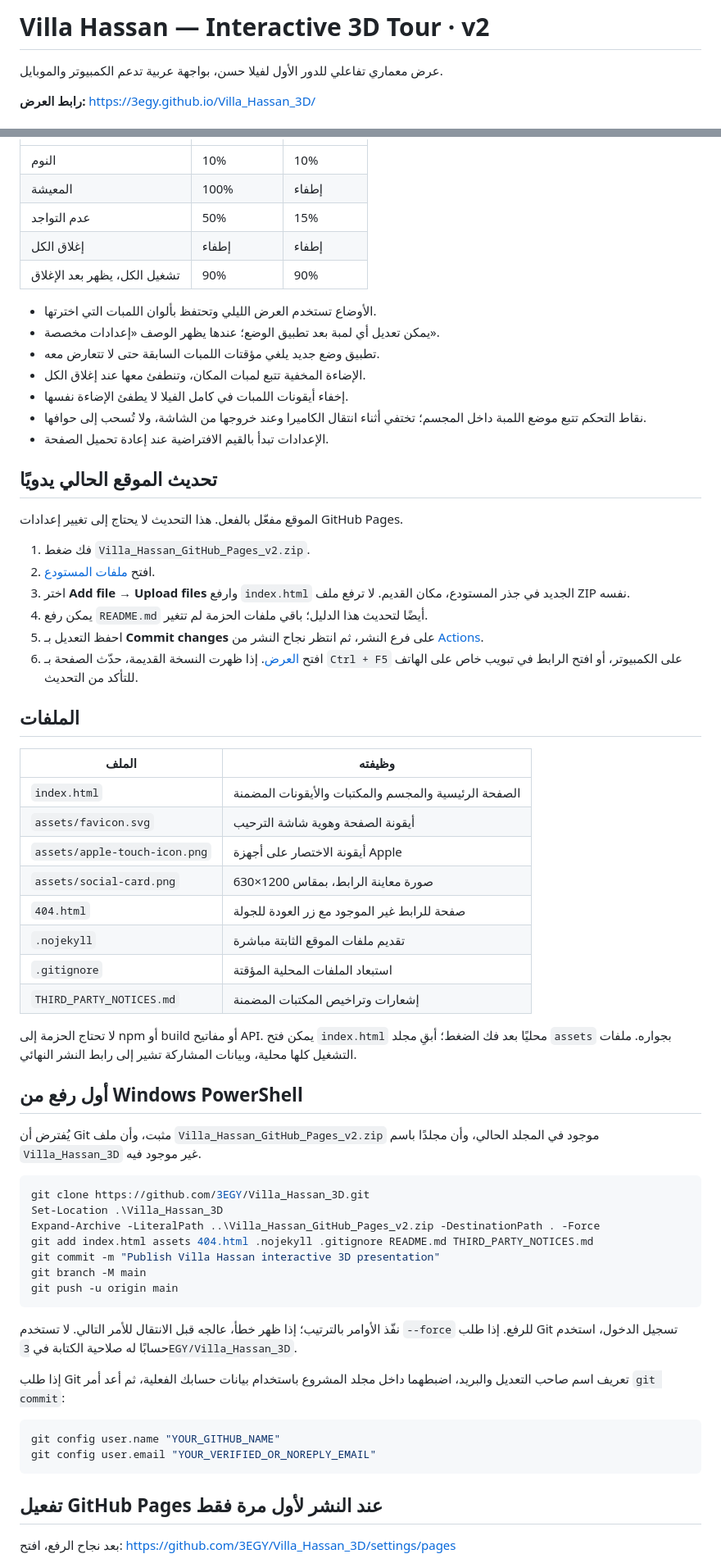
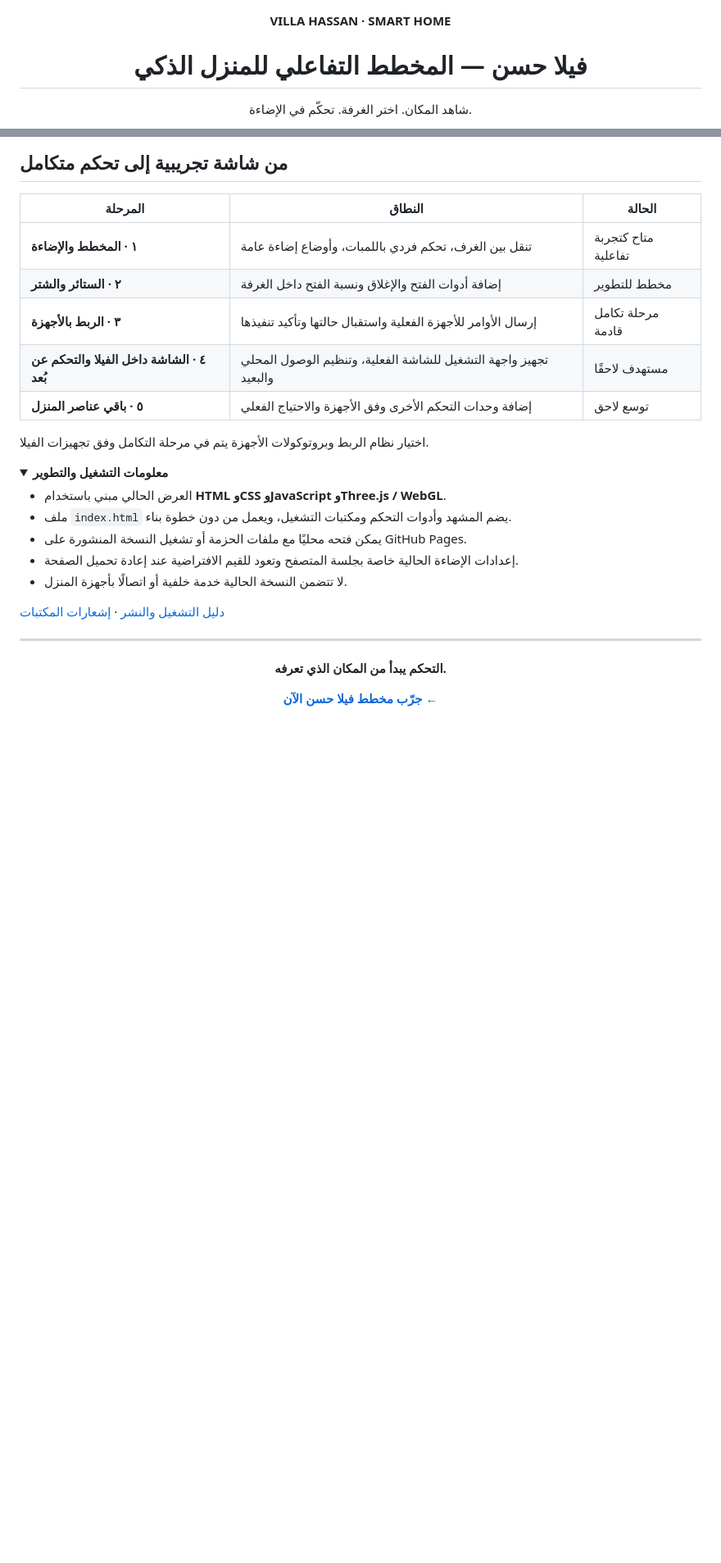
Before and after one commit to 3EGY/Villa_Hassan_3D, a Markdown page: README.md, 2 parts joined by grey strips. Shown at 82% size. Rendered like a GitHub page; folded sections open; blank space fills up the shorter version.

````diff
--- a/README.md
+++ b/README.md
@@ -1,7 +1,8 @@
-# Villa Hassan — Interactive 3D Tour · v2
+<div dir="rtl">
 
-عرض معماري تفاعلي للدور الأول لفيلا حسن، بواجهة عربية تدعم الكمبيوتر والموبايل.
+<div align="center">
 
-**رابط العرض:**
-https://3egy.github.io/Villa_Hassan_3D/
+<p><b>VILLA HASSAN · SMART HOME</b></p>
+<h1>فيلا حسن — المخطط التفاعلي للمنزل الذكي</h1>
+<p>شاهد المكان. اختر الغرفة. تحكّم في الإضاءة.</p>
 
@@ -26,69 +111,36 @@ https://3egy.github.io/Villa_Hassan_3D/
+</details>
+
+<a id="roadmap"></a>
+
+## من شاشة تجريبية إلى تحكم متكامل
+
+| المرحلة | النطاق | الحالة |
 | --- | --- | --- |
-| النوم | 10% | 10% |
-| المعيشة | 100% | إطفاء |
-| عدم التواجد | 50% | 15% |
-| إغلاق الكل | إطفاء | إطفاء |
-| تشغيل الكل، يظهر بعد الإغلاق | 90% | 90% |
+| **١ · المخطط والإضاءة** | تنقل بين الغرف، تحكم فردي باللمبات، وأوضاع إضاءة عامة | متاح كتجربة تفاعلية |
+| **٢ · الستائر والشتر** | إضافة أدوات الفتح والإغلاق ونسبة الفتح داخل الغرفة | مخطط للتطوير |
+| **٣ · الربط بالأجهزة** | إرسال الأوامر للأجهزة الفعلية واستقبال حالتها وتأكيد تنفيذها | مرحلة تكامل قادمة |
+| **٤ · الشاشة داخل الفيلا والتحكم عن بُعد** | تجهيز واجهة التشغيل للشاشة الفعلية، وتنظيم الوصول المحلي والبعيد | مستهدف لاحقًا |
+| **٥ · باقي عناصر المنزل** | إضافة وحدات التحكم الأخرى وفق الأجهزة والاحتياج الفعلي | توسع لاحق |
 
-- الأوضاع تستخدم العرض الليلي وتحتفظ بألوان اللمبات التي اخترتها.
-- يمكن تعديل أي لمبة بعد تطبيق الوضع؛ عندها يظهر الوصف «إعدادات مخصصة».
-- تطبيق وضع جديد يلغي مؤقتات اللمبات السابقة حتى لا تتعارض معه.
-- الإضاءة المخفية تتبع لمبات المكان، وتنطفئ معها عند إغلاق الكل.
-- إخفاء أيقونات اللمبات في كامل الفيلا لا يطفئ الإضاءة نفسها.
-- نقاط التحكم تتبع موضع اللمبة داخل المجسم؛ تختفي أثناء انتقال الكاميرا وعند خروجها من الشاشة، ولا تُسحب إلى حوافها.
-- الإعدادات تبدأ بالقيم الافتراضية عند إعادة تحميل الصفحة.
+اختيار نظام الربط وبروتوكولات الأجهزة يتم في مرحلة التكامل وفق تجهيزات الفيلا.
 
-## تحديث الموقع الحالي يدويًا
+<details>
+<summary><b>معلومات التشغيل والتطوير</b></summary>
 
-الموقع مفعّل بالفعل. هذا التحديث لا يحتاج إلى تغيير إعدادات GitHub Pages.
+- العرض الحالي مبني باستخدام **HTML وCSS وJavaScript وThree.js / WebGL**.
+- ملف `index.html` يضم المشهد وأدوات التحكم ومكتبات التشغيل، ويعمل من دون خطوة بناء.
+- يمكن فتحه محليًا مع ملفات الحزمة أو تشغيل النسخة المنشورة على GitHub Pages.
+- إعدادات الإضاءة الحالية خاصة بجلسة المتصفح وتعود للقيم الافتراضية عند إعادة تحميل الصفحة.
+- لا تتضمن النسخة الحالية خدمة خلفية أو اتصالًا بأجهزة المنزل.
 
-1. فك ضغط `Villa_Hassan_GitHub_Pages_v2.zip`.
-2. افتح [ملفات المستودع](https://github.com/3EGY/Villa_Hassan_3D).
-3. اختر **Add file → Upload files** وارفع `index.html` الجديد في جذر المستودع، مكان القديم. لا ترفع ملف ZIP نفسه.
-4. يمكن رفع `README.md` أيضًا لتحديث هذا الدليل؛ باقي ملفات الحزمة لم تتغير.
-5. احفظ التعديل بـ **Commit changes** على فرع النشر، ثم انتظر نجاح النشر من [Actions](https://github.com/3EGY/Villa_Hassan_3D/actions).
-6. افتح [العرض](https://3egy.github.io/Villa_Hassan_3D/). إذا ظهرت النسخة القديمة، حدّث الصفحة بـ `Ctrl + F5` على الكمبيوتر، أو افتح الرابط في تبويب خاص على الهاتف للتأكد من التحديث.
+[دليل التشغيل والنشر](docs/DEPLOYMENT.md) · [إشعارات المكتبات](THIRD_PARTY_NOTICES.md)
 
-## الملفات
+</details>
 
-| الملف | وظيفته |
-| --- | --- |
-| `index.html` | الصفحة الرئيسية والمجسم والمكتبات والأيقونات المضمنة |
-| `assets/favicon.svg` | أيقونة الصفحة وهوية شاشة الترحيب |
-| `assets/apple-touch-icon.png` | أيقونة الاختصار على أجهزة Apple |
-| `assets/social-card.png` | صورة معاينة الرابط، بمقاس 1200×630 |
-| `404.html` | صفحة للرابط غير الموجود مع زر العودة للجولة |
-| `.nojekyll` | تقديم ملفات الموقع الثابتة مباشرة |
-| `.gitignore` | استبعاد الملفات المحلية المؤقتة |
-| `THIRD_PARTY_NOTICES.md` | إشعارات وتراخيص المكتبات المضمنة |
+---
 
-لا تحتاج الحزمة إلى npm أو build أو مفاتيح API. يمكن فتح `index.html` محليًا بعد فك الضغط؛ أبقِ مجلد `assets` بجواره. ملفات التشغيل كلها محلية، وبيانات المشاركة تشير إلى رابط النشر النهائي.
+<div align="center">
+<p><b>التحكم يبدأ من المكان الذي تعرفه.</b></p>
+<p><a href="https://3egy.github.io/Villa_Hassan_3D/"><b>جرّب مخطط فيلا حسن الآن ←</b></a></p>
+</div>
 
-## أول رفع من Windows PowerShell
-
-يُفترض أن Git مثبت، وأن ملف `Villa_Hassan_GitHub_Pages_v2.zip` موجود في المجلد الحالي، وأن مجلدًا باسم `Villa_Hassan_3D` غير موجود فيه.
-
-```powershell
-git clone https://github.com/3EGY/Villa_Hassan_3D.git
-Set-Location .\Villa_Hassan_3D
-Expand-Archive -LiteralPath ..\Villa_Hassan_GitHub_Pages_v2.zip -DestinationPath . -Force
-git add index.html assets 404.html .nojekyll .gitignore README.md THIRD_PARTY_NOTICES.md
-git commit -m "Publish Villa Hassan interactive 3D presentation"
-git branch -M main
-git push -u origin main
-```
-
-نفّذ الأوامر بالترتيب؛ إذا ظهر خطأ، عالجه قبل الانتقال للأمر التالي. لا تستخدم `--force` للرفع. إذا طلب Git تسجيل الدخول، استخدم حسابًا له صلاحية الكتابة في `3EGY/Villa_Hassan_3D`.
-
-إذا طلب Git تعريف اسم صاحب التعديل والبريد، اضبطهما داخل مجلد المشروع باستخدام بيانات حسابك الفعلية، ثم أعد أمر `git commit`:
-
-```powershell
-git config user.name "YOUR_GITHUB_NAME"
-git config user.email "YOUR_VERIFIED_OR_NOREPLY_EMAIL"
-```
-
-## تفعيل GitHub Pages عند النشر لأول مرة فقط
-
-بعد نجاح الرفع، افتح:
-https://github.com/3EGY/Villa_Hassan_3D/settings/pages
-
````
Also changed, not shown: other parts of README.md (+99 -70 lines), docs/DEPLOYMENT.md (added, +134 -0 lines), docs/media/hero.png (added), docs/media/lighting-demo.gif (added), docs/media/lighting-scenes.png (added), docs/media/mobile-controls.png (added), docs/media/room-light-control.png (added), docs/media/villa-overview.png (added).
